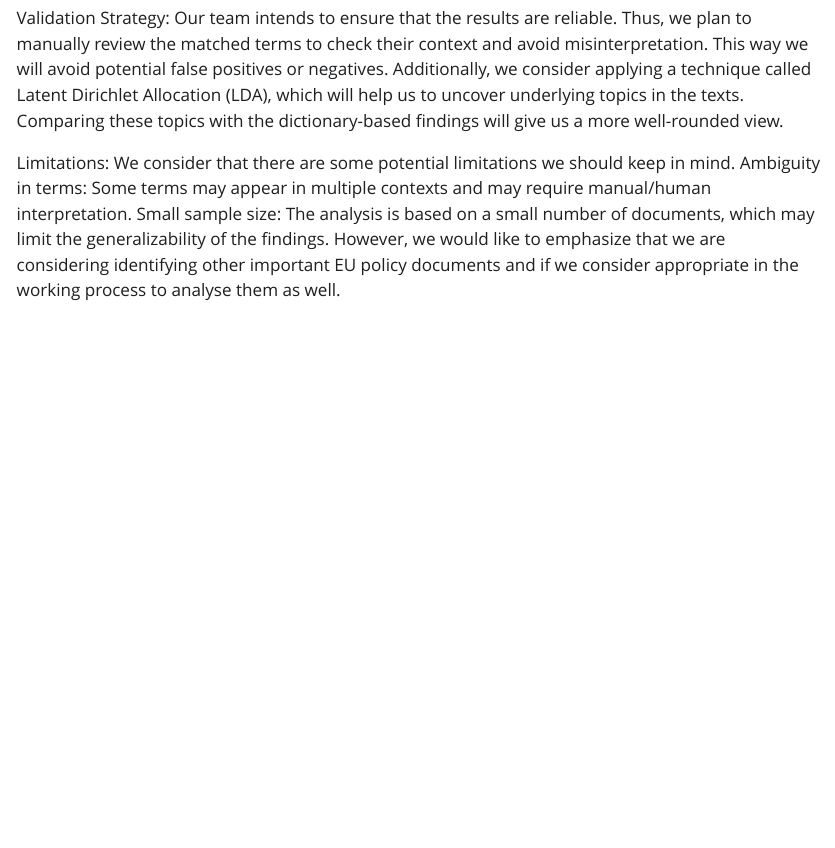
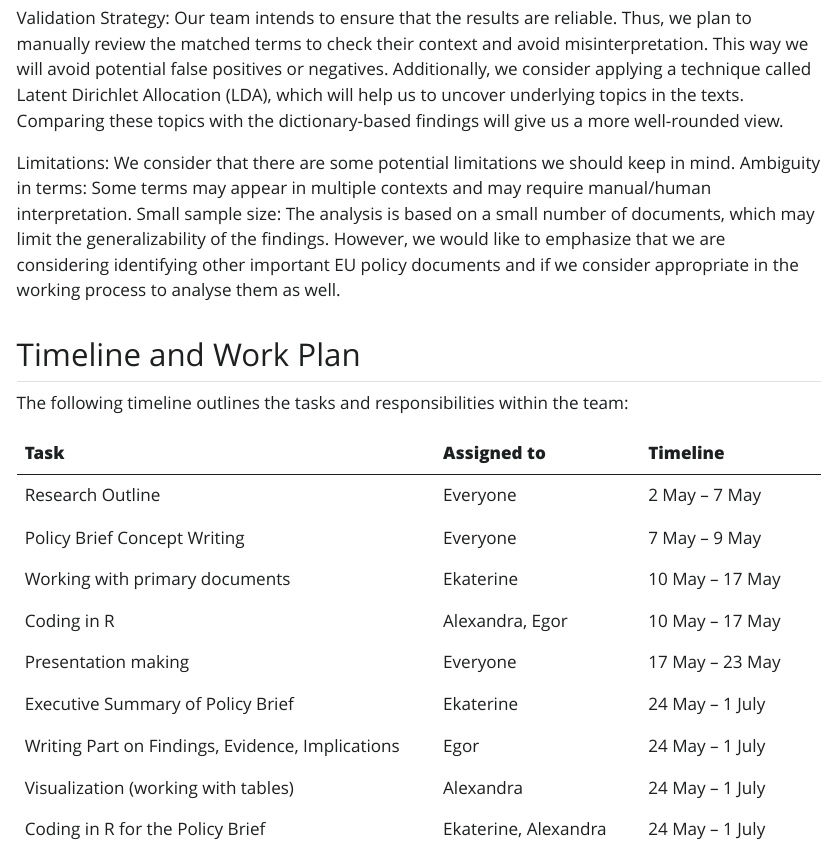
Before and after one commit to eg-b99/research_p1, a Quarto document (draft_text_rs.qmd): the page in a window 1100 px wide, from 1680 px down. The pictures show the output file draft_text_rs.html that the author committed with the source, opened offline; Quarto's library style sheets are replaced by a plain one without menus.

Commit message:
Table (1)

```diff
--- a/draft_text_rs.qmd
+++ b/draft_text_rs.qmd
@@ -46,3 +46,20 @@ Limitations:
 We consider that there are some potential limitations we should keep in mind. Ambiguity in terms: Some terms may appear in multiple contexts and may require
 manual/human interpretation.
 Small sample size: The analysis is based on a small number of documents, which may limit the generalizability of the findings. However, we would like to emphasize that we are considering identifying other important EU policy documents and if we consider appropriate in the working process to analyse them as well.
+
+
+## Timeline and Work Plan
+
+The following timeline outlines the tasks and responsibilities within the team:
+
+| **Task**                                           | **Assigned to**         | **Timeline**         |
+|----------------------------------------------------|--------------------------|-----------------------|
+| Research Outline                                   | Everyone                 | 2 May – 7 May         |
+| Policy Brief Concept Writing                       | Everyone                 | 7 May – 9 May         |
+| Working with primary documents                     | Ekaterine                | 10 May – 17 May       |
+| Coding in R                                        | Alexandra, Egor          | 10 May – 17 May       |
+| Presentation making                                | Everyone                 | 17 May – 23 May       |
+| Executive Summary of Policy Brief                  | Ekaterine                | 24 May – 1 July       |
+| Writing Part on Findings, Evidence, Implications   | Egor                     | 24 May – 1 July       |
+| Visualization (working with tables)                | Alexandra                | 24 May – 1 July       |
+| Coding in R for the Policy Brief                   | Ekaterine, Alexandra     | 24 May – 1 July       |
```
Also changed, not shown: draft_text_rs.html.
